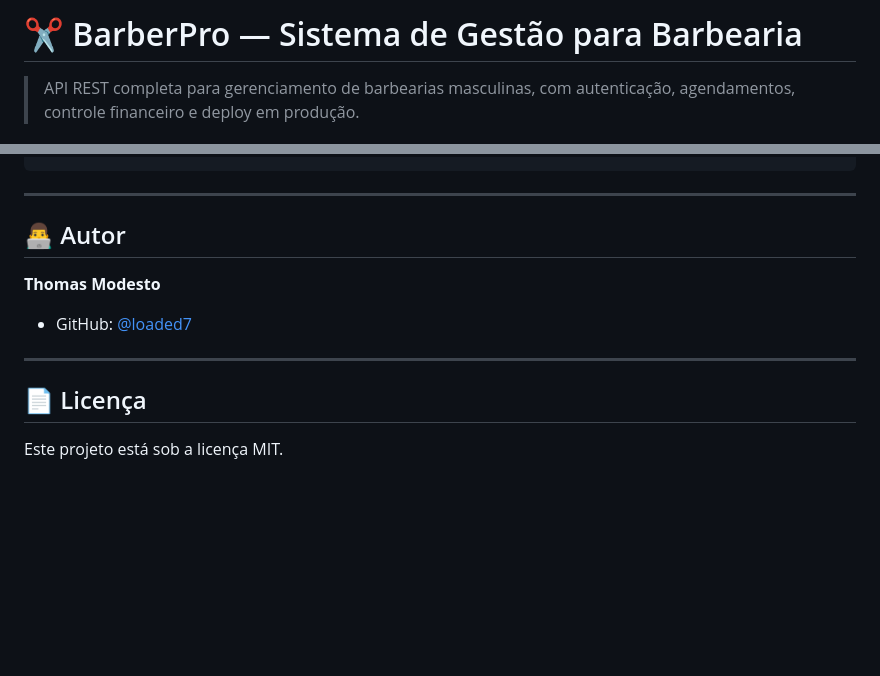
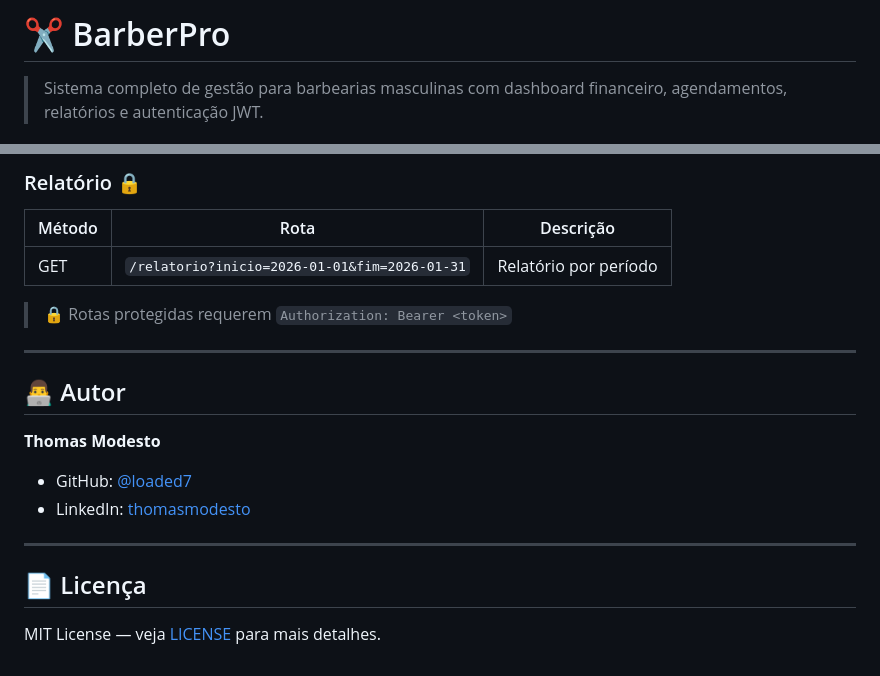
Before and after one commit to loaded7/barberpro, a Markdown page: README.md, 2 parts joined by grey strips. GitHub-like rendering; blank space fills up the shorter version.

```diff
--- a/README.md
+++ b/README.md
@@ -1,4 +1,4 @@
-# ✂️ BarberPro — Sistema de Gestão para Barbearia
+# ✂️ BarberPro
 
-> API REST completa para gerenciamento de barbearias masculinas, com autenticação, agendamentos, controle financeiro e deploy em produção.
+> Sistema completo de gestão para barbearias masculinas com dashboard financeiro, agendamentos, relatórios e autenticação JWT.
 
@@ -179,3 +141,9 @@ criadoEm        criadoEm
+### Relatório 🔒
+| Método | Rota | Descrição |
+|---|---|---|
+| GET | `/relatorio?inicio=2026-01-01&fim=2026-01-31` | Relatório por período |
+
+> 🔒 Rotas protegidas requerem `Authorization: Bearer <token>`
 
 ---
 
@@ -183,9 +151,10 @@ criadoEm        criadoEm
 
 **Thomas Modesto**
 - GitHub: [@loaded7](https://github.com/loaded7)
+- LinkedIn: [thomasmodesto](https://linkedin.com/in/thomasmodesto)
 
 ---
 
 ## 📄 Licença
 
-Este projeto está sob a licença MIT.
+MIT License — veja [LICENSE](LICENSE) para mais detalhes.
```
Also changed, not shown: other parts of README.md (+72 -110 lines).
